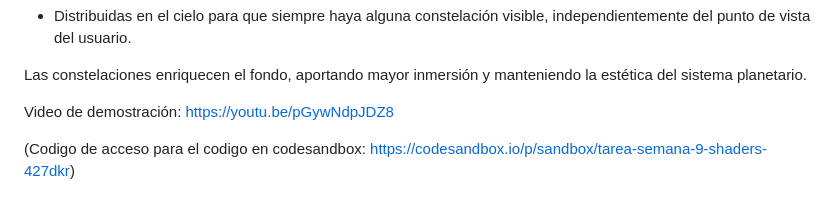
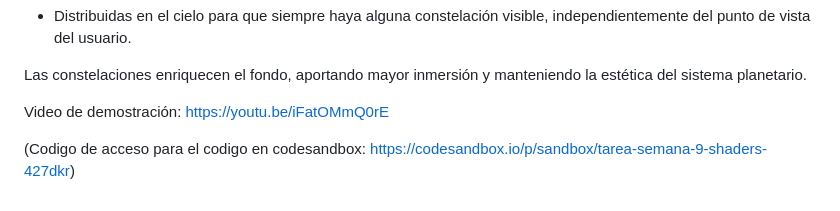
Before and after one commit to Abelrt11/Shaders_in_planetary_System, a Markdown page: README.md, the part around the change. Drawn GitHub-style.

```diff
--- a/README.md
+++ b/README.md
@@ -131,7 +131,7 @@ Características
 
 Las constelaciones enriquecen el fondo, aportando mayor inmersión y manteniendo la estética del sistema planetario.
 
-Video de demostración: https://youtu.be/pGywNdpJDZ8
+Video de demostración: https://youtu.be/iFatOMmQ0rE
 
 
 (Codigo de acceso para el codigo en codesandbox: https://codesandbox.io/p/sandbox/tarea-semana-9-shaders-427dkr)
```
